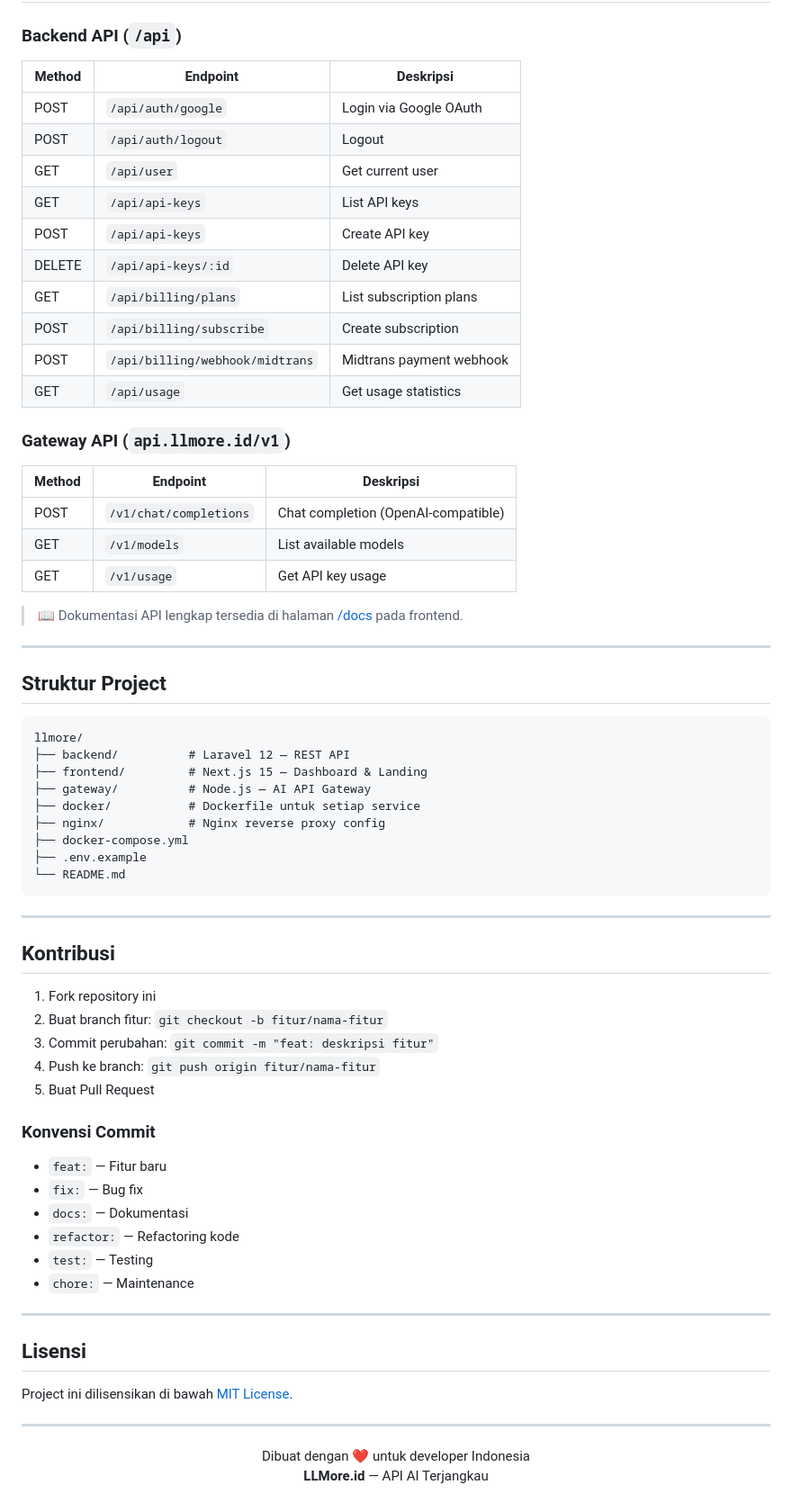
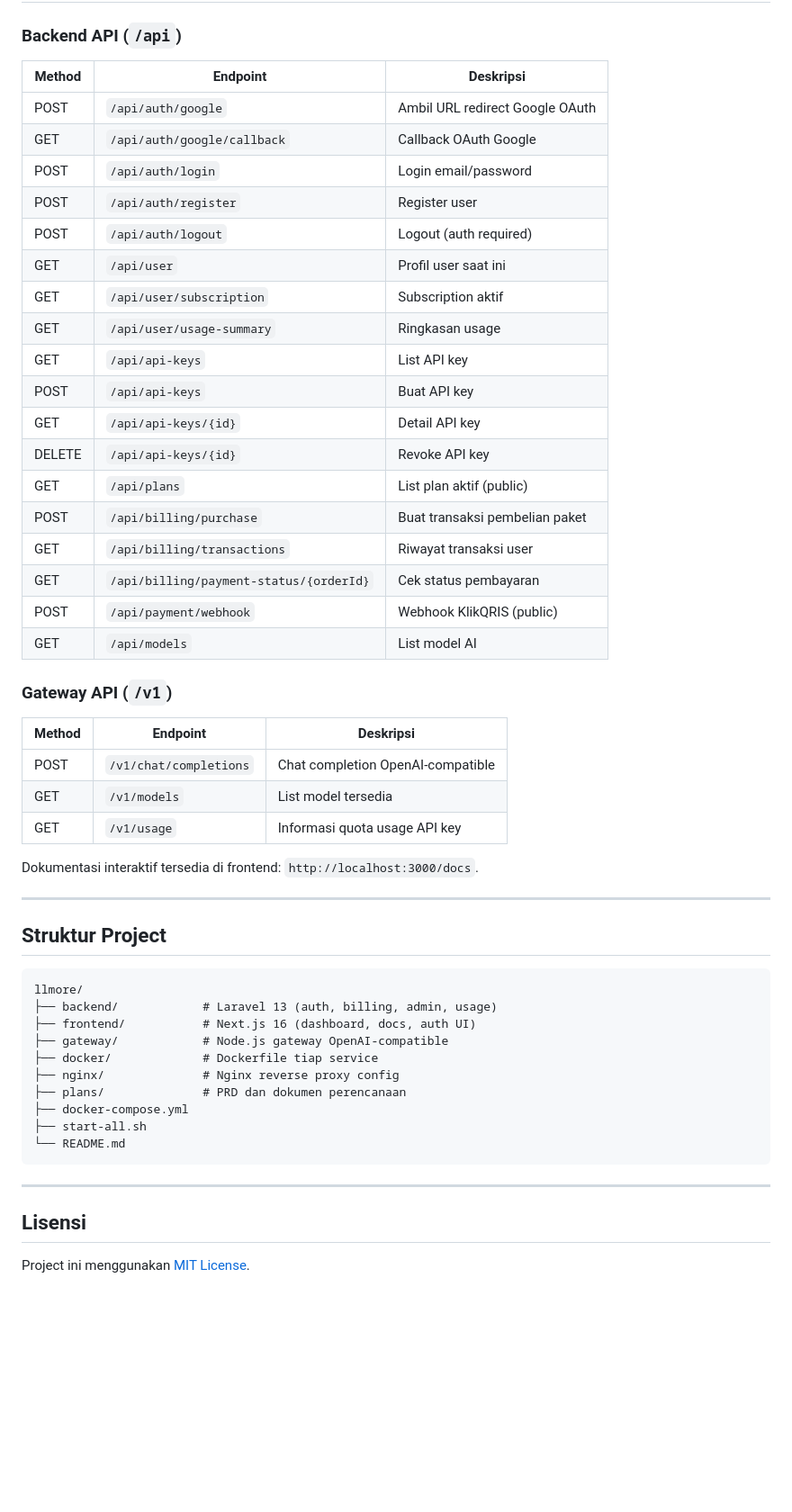
Before and after one commit to radacore/llmore, a Markdown page: README.md, the part around one of its changes. Shown at 90% size. GitHub-like rendering; blank space fills up the shorter version.

````diff
--- a/README.md
+++ b/README.md
@@ -190,73 +249,56 @@ Salin `.env.example` ke `.env` di root project dan isi nilai yang sesuai:
 
 ### Backend API (`/api`)
 
-| Method | Endpoint                          | Deskripsi                   |
-| ------ | --------------------------------- | --------------------------- |
-| POST   | `/api/auth/google`                | Login via Google OAuth      |
-| POST   | `/api/auth/logout`                | Logout                      |
-| GET    | `/api/user`                       | Get current user            |
-| GET    | `/api/api-keys`                   | List API keys               |
-| POST   | `/api/api-keys`                   | Create API key              |
-| DELETE | `/api/api-keys/:id`               | Delete API key              |
-| GET    | `/api/billing/plans`              | List subscription plans     |
-| POST   | `/api/billing/subscribe`          | Create subscription         |
-| POST   | `/api/billing/webhook/midtrans`   | Midtrans payment webhook    |
-| GET    | `/api/usage`                      | Get usage statistics        |
+| Method | Endpoint | Deskripsi |
+| --- | --- | --- |
+| POST | `/api/auth/google` | Ambil URL redirect Google OAuth |
+| GET | `/api/auth/google/callback` | Callback OAuth Google |
+| POST | `/api/auth/login` | Login email/password |
+| POST | `/api/auth/register` | Register user |
+| POST | `/api/auth/logout` | Logout (auth required) |
+| GET | `/api/user` | Profil user saat ini |
+| GET | `/api/user/subscription` | Subscription aktif |
+| GET | `/api/user/usage-summary` | Ringkasan usage |
+| GET | `/api/api-keys` | List API key |
+| POST | `/api/api-keys` | Buat API key |
+| GET | `/api/api-keys/{id}` | Detail API key |
+| DELETE | `/api/api-keys/{id}` | Revoke API key |
+| GET | `/api/plans` | List plan aktif (public) |
+| POST | `/api/billing/purchase` | Buat transaksi pembelian paket |
+| GET | `/api/billing/transactions` | Riwayat transaksi user |
+| GET | `/api/billing/payment-status/{orderId}` | Cek status pembayaran |
+| POST | `/api/payment/webhook` | Webhook KlikQRIS (public) |
+| GET | `/api/models` | List model AI |
 
-### Gateway API (`api.llmore.id/v1`)
+### Gateway API (`/v1`)
 
-| Method | Endpoint               | Deskripsi                          |
-| ------ | ---------------------- | ---------------------------------- |
-| POST   | `/v1/chat/completions` | Chat completion (OpenAI-compatible)|
-| GET    | `/v1/models`           | List available models              |
-| GET    | `/v1/usage`            | Get API key usage                  |
+| Method | Endpoint | Deskripsi |
+| --- | --- | --- |
+| POST | `/v1/chat/completions` | Chat completion OpenAI-compatible |
+| GET | `/v1/models` | List model tersedia |
+| GET | `/v1/usage` | Informasi quota usage API key |
 
-> 📖 Dokumentasi API lengkap tersedia di halaman [/docs](http://localhost:3000/docs) pada frontend.
+Dokumentasi interaktif tersedia di frontend: `http://localhost:3000/docs`.
 
 ---
 
 ## Struktur Project
 
-```
+```text
 llmore/
-├── backend/          # Laravel 12 — REST API
-├── frontend/         # Next.js 15 — Dashboard & Landing
-├── gateway/          # Node.js — AI API Gateway
-├── docker/           # Dockerfile untuk setiap service
-├── nginx/            # Nginx reverse proxy config
+├── backend/            # Laravel 13 (auth, billing, admin, usage)
+├── frontend/           # Next.js 16 (dashboard, docs, auth UI)
+├── gateway/            # Node.js gateway OpenAI-compatible
+├── docker/             # Dockerfile tiap service
+├── nginx/              # Nginx reverse proxy config
+├── plans/              # PRD dan dokumen perencanaan
 ├── docker-compose.yml
-├── .env.example
+├── start-all.sh
 └── README.md
 ```
 
 ---
 
-## Kontribusi
-
-1. Fork repository ini
-2. Buat branch fitur: `git checkout -b fitur/nama-fitur`
-3. Commit perubahan: `git commit -m "feat: deskripsi fitur"`
-4. Push ke branch: `git push origin fitur/nama-fitur`
-5. Buat Pull Request
-
-### Konvensi Commit
-
-- `feat:` — Fitur baru
-- `fix:` — Bug fix
-- `docs:` — Dokumentasi
-- `refactor:` — Refactoring kode
-- `test:` — Testing
-- `chore:` — Maintenance
-
----
-
 ## Lisensi
 
-Project ini dilisensikan di bawah [MIT License](LICENSE).
-
----
-
-<p align="center">
-  Dibuat dengan ❤️ untuk developer Indonesia<br/>
-  <strong>LLMore.id</strong> — API AI Terjangkau
-</p>
+Project ini menggunakan [MIT License](LICENSE).
````
Also changed, not shown: other parts of README.md (+138 -79 lines).
